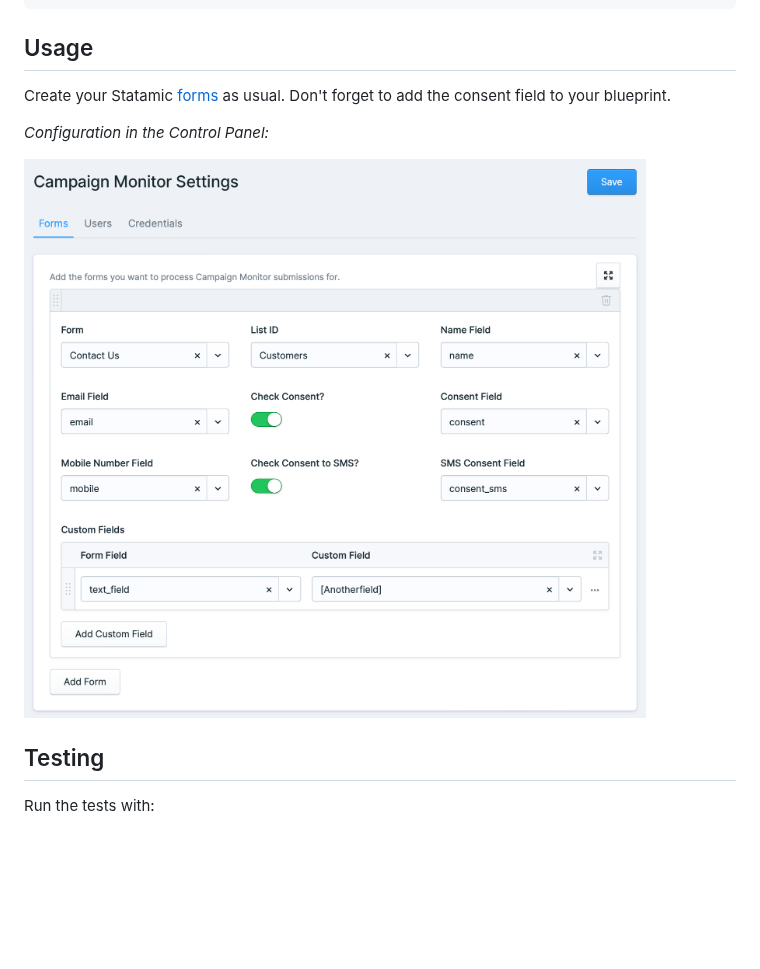
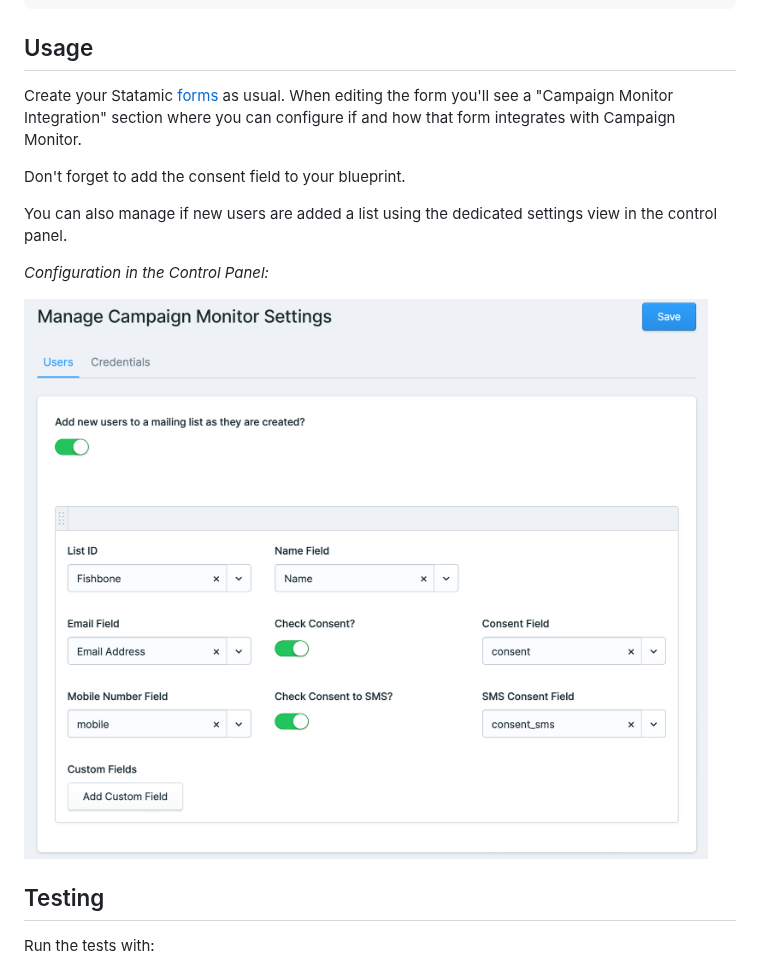
Before and after one commit to statamic-rad-pack/campaign-monitor, a Markdown page: README.md, the part around the change. GitHub-like rendering; pictures changed too: images/config.png; blank space fills up the shorter version.

```diff
--- a/README.md
+++ b/README.md
@@ -37,7 +37,11 @@ php artisan vendor:publish --tag="campaign-monitor-config"
 
 ## Usage
 
-Create your Statamic [forms](https://statamic.dev/forms#content) as usual. Don't forget to add the consent field to your blueprint.
+Create your Statamic [forms](https://statamic.dev/forms#content) as usual. When editing the form you'll see a "Campaign Monitor Integration" section where you can configure if and how that form integrates with Campaign Monitor.
+
+Don't forget to add the consent field to your blueprint.
+
+You can also manage if new users are added a list using the dedicated settings view in the control panel.
 
 *Configuration in the Control Panel:*
 
```
